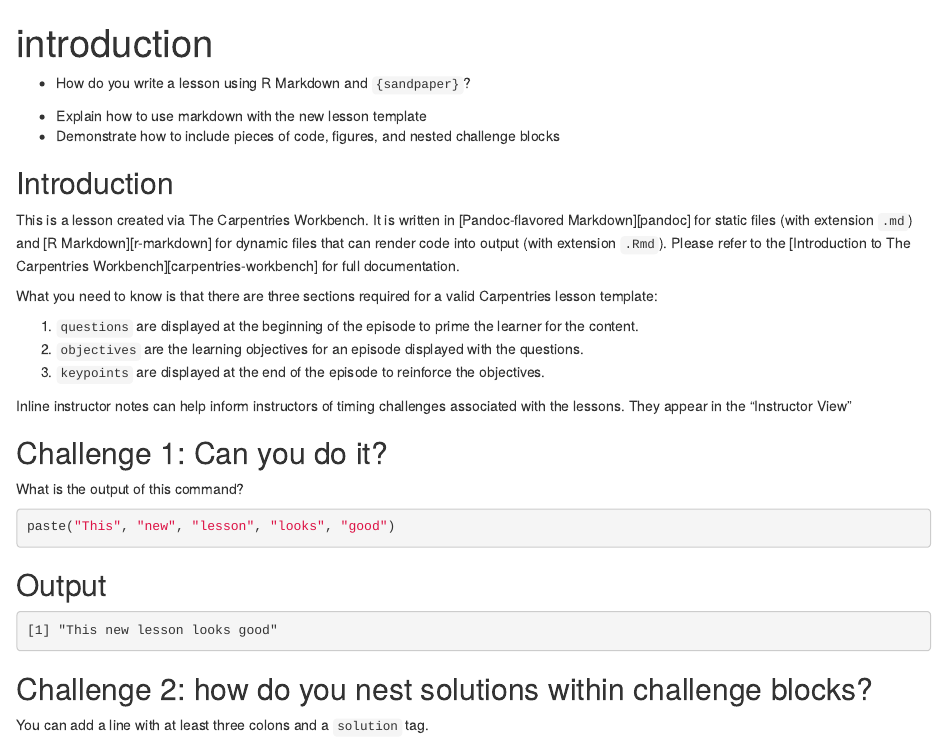
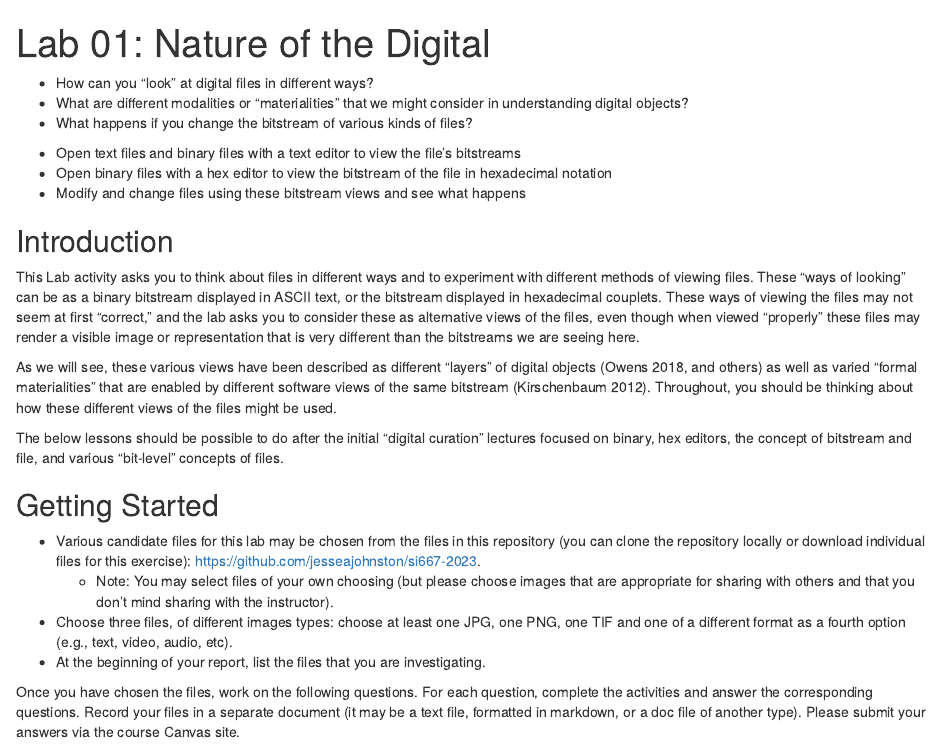
Before and after one commit to jesseajohnston/si667-2023-labs, an R Markdown document (episodes/introduction.Rmd): the page in a window 1100 px wide, from its top. Rendered offline with R 4.5, knitr and Pandoc, with nearby package versions; badge pictures from the web are left out.

Commit message:
add initial draft of Lab 01

````diff
--- a/episodes/introduction.Rmd
+++ b/episodes/introduction.Rmd
@@ -1,60 +1,71 @@
 ---
-title: 'introduction'
-teaching: 10
+title: 'Lab 01: Nature of the Digital'
+teaching: NA
 exercises: 2
 ---
 
 :::::::::::::::::::::::::::::::::::::: questions
 
-- How do you write a lesson using R Markdown and `{sandpaper}`?
+- How can you "look" at digital files in different ways?
+- What are different modalities or "materialities" that we might consider in understanding digital objects?
+- What happens if you change the bitstream of various kinds of files?
 
 ::::::::::::::::::::::::::::::::::::::::::::::::
 
 ::::::::::::::::::::::::::::::::::::: objectives
 
-- Explain how to use markdown with the new lesson template
-- Demonstrate how to include pieces of code, figures, and nested challenge blocks
+- Open text files and binary files with a text editor to view the file's bitstreams
+- Open binary files with a hex editor to view the bitstream of the file in hexadecimal notation
+- Modify and change files using these bitstream views and see what happens
 
 ::::::::::::::::::::::::::::::::::::::::::::::::
 
 ## Introduction
 
-This is a lesson created via The Carpentries Workbench. It is written in
-[Pandoc-flavored Markdown][pandoc] for static files (with extension `.md`) and
-[R Markdown][r-markdown] for dynamic files that can render code into output
-(with extension `.Rmd`). Please refer to the [Introduction to The Carpentries
-Workbench][carpentries-workbench] for full documentation.
+This Lab activity asks you to think about files in different ways and to experiment
+with different methods of viewing files. These "ways of looking" can be as a binary
+bitstream displayed in ASCII text, or the bitstream displayed in hexadecimal couplets.
+These ways of viewing the files may not seem at first "correct," and the lab
+asks you to consider these as alternative views of the files, even though when viewed
+"properly" these files may render a visible image or representation that is very different
+than the bitstreams we are seeing here.
 
-What you need to know is that there are three sections required for a valid
-Carpentries lesson template:
+As we will see, these various views have been described as different "layers" of digital
+objects (Owens 2018, and others) as well as varied "formal materialities" that are
+enabled by different software views of the same bitstream (Kirschenbaum 2012).
+Throughout, you should be thinking about how these different views of the files
+might be used.
 
- 1. `questions` are displayed at the beginning of the episode to prime the
-    learner for the content.
- 2. `objectives` are the learning objectives for an episode displayed with
-    the questions.
- 3. `keypoints` are displayed at the end of the episode to reinforce the
-    objectives.
 
 :::::::::::::::::::::::::::::::::::::::::::::::::::::::::::::::::::: instructor
 
-Inline instructor notes can help inform instructors of timing challenges
-associated with the lessons. They appear in the "Instructor View"
+The below lessons should be possible to do after the initial "digital curation"
+lectures focused on binary, hex editors, the concept of bitstream and file,
+and various "bit-level" concepts of files.
 
 ::::::::::::::::::::::::::::::::::::::::::::::::::::::::::::::::::::::::::::::::
 
+## Getting Started
+
+* Various candidate files for this lab may be chosen from the files in this repository (you can
+clone the repository locally or download individual files for this exercise): https://github.com/jesseajohnston/si667-2023.
+  * Note: You may select files of your own choosing (but please choose images that are appropriate for sharing with others and that you don't mind sharing with the instructor).
+* Choose three files, of different images types: choose at least one JPG, one PNG, one TIF and one of a different format as a fourth option (e.g., text, video, audio, etc).
+* At the beginning of your report, list the files that you are investigating.
+
+Once you have chosen the files, work on the following questions. For each question,
+complete the activities and answer the corresponding questions.
+Record your files in a separate document (it may be a text file, formatted in
+markdown, or a doc file of another type). Please submit your answers via the
+course Canvas site.
+
 ::::::::::::::::::::::::::::::::::::: challenge
 
-## Challenge 1: Can you do it?
+## Q1: Choose your files
 
-What is the output of this command?
-
-```r
-paste("This", "new", "lesson", "looks", "good")
-```
+What four files have you chosen for this activity?
 
 :::::::::::::::::::::::: solution
 
-## Output
+## Solution
 
-```output
-[1] "This new lesson looks good"
@@ -65,2 +77 @@ paste("This", "new", "lesson", "looks", "good")
 
-## Challenge 2: how do you nest solutions within challenge blocks?
@@ -67,4 +87,3 @@ paste("This", "new", "lesson", "looks", "good")
 
 :::::::::::::::::::::::: solution
 
-You can add a line with at least three colons and a `solution` tag.
````
Also changed, not shown: episodes/introduction.Rmd (63 more changed lines).
